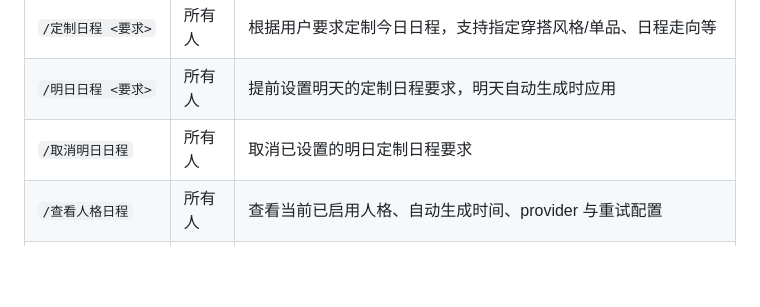
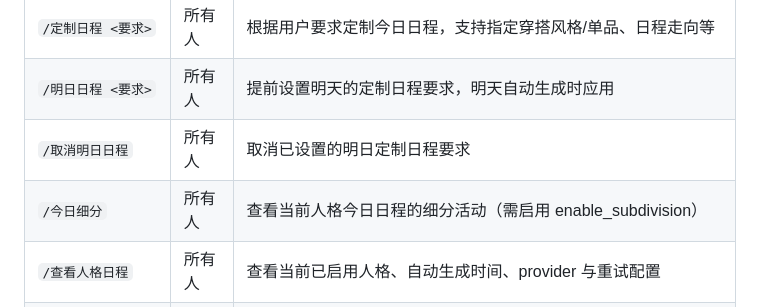
Before and after one commit to Inoryu7z/astrbot_plugin_dayflow_life_scheduler, a Markdown page: README.md, the part around the change. GitHub-like rendering; blank space fills up the shorter version.

Commit message:
docs: README 新增 /今日细分 命令和 enable_subdivision 配置项

```diff
--- a/README.md
+++ b/README.md
@@ -136,6 +136,7 @@ DayFlow 会把已生成的日程保存到本地目录，重启后仍可读取。
 | `/定制日程 <要求>` | 所有人 | 根据用户要求定制今日日程，支持指定穿搭风格/单品、日程走向等 |
 | `/明日日程 <要求>` | 所有人 | 提前设置明天的定制日程要求，明天自动生成时应用 |
 | `/取消明日日程` | 所有人 | 取消已设置的明日定制日程要求 |
+| `/今日细分` | 所有人 | 查看当前人格今日日程的细分活动（需启用 enable_subdivision） |
 | `/查看人格日程` | 所有人 | 查看当前已启用人格、自动生成时间、provider 与重试配置 |
 | `/dayflow_debug` | 管理员 | 输出当前人格的完整上下文、配置池、Grok 风格研究预览、来源预览、渲染后的 prompt 预览等 |
 
```
